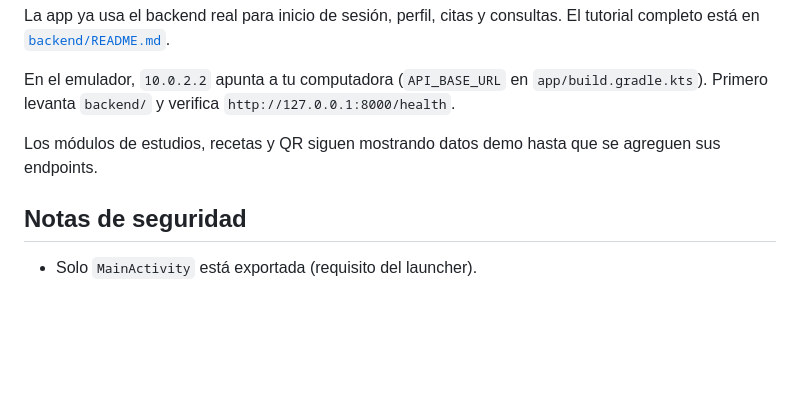
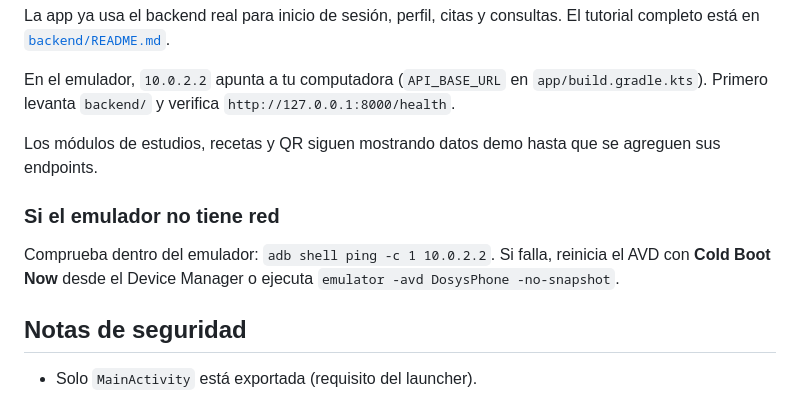
Before and after one commit to ProtoFurOwO/Dosys, a Markdown page: README.md, the part around the change. Rendered like a GitHub page; blank space fills up the shorter version.

Commit message:
docs: nota de diagnostico de red del emulador

```diff
--- a/README.md
+++ b/README.md
@@ -73,6 +73,11 @@ Primero levanta `backend/` y verifica `http://127.0.0.1:8000/health`.
 
 Los módulos de estudios, recetas y QR siguen mostrando datos demo hasta que se agreguen sus endpoints.
 
+### Si el emulador no tiene red
+
+Comprueba dentro del emulador: `adb shell ping -c 1 10.0.2.2`. Si falla, reinicia el AVD con
+**Cold Boot Now** desde el Device Manager o ejecuta `emulator -avd DosysPhone -no-snapshot`.
+
 ## Notas de seguridad
 
 - Solo `MainActivity` está exportada (requisito del launcher).
```
